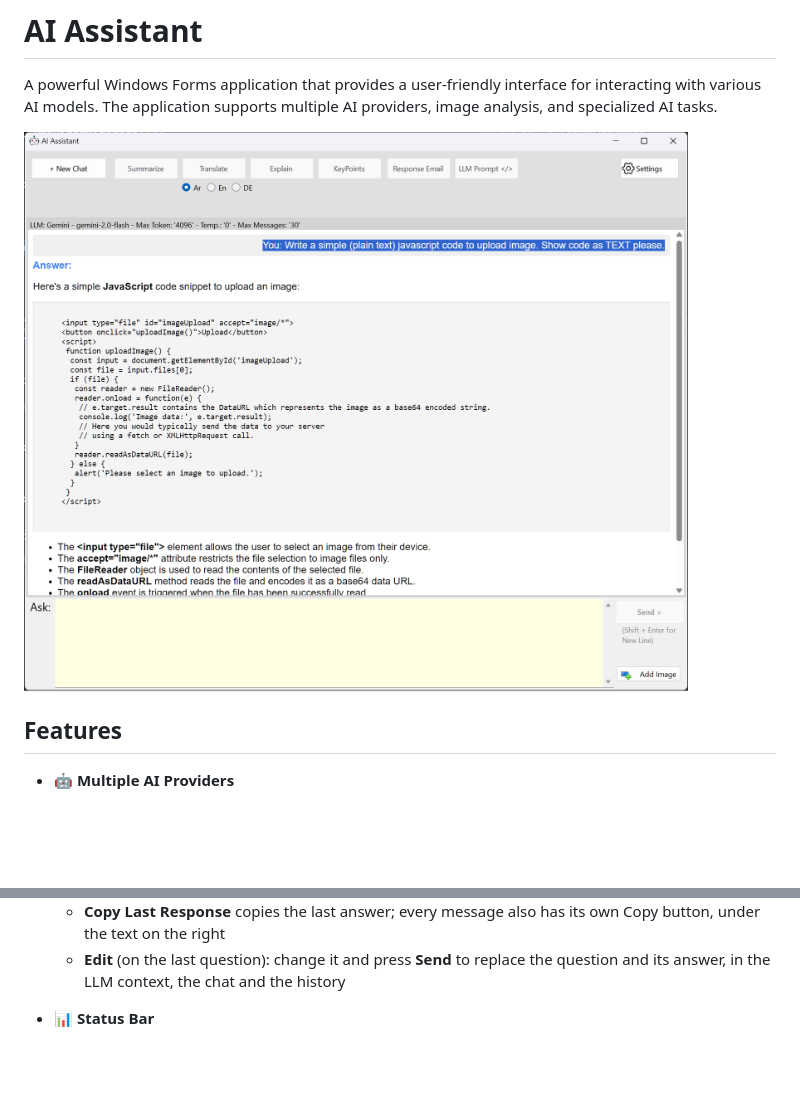
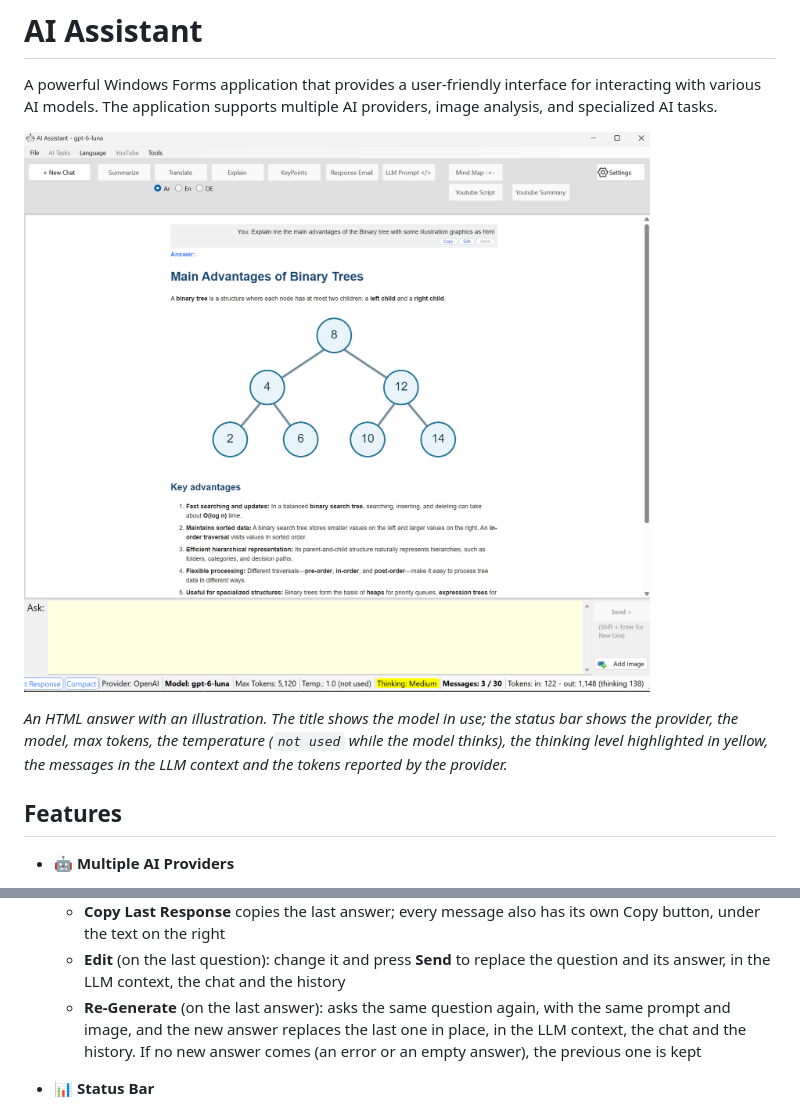
Before and after one commit to MohammedJayyab/AI_Assistant, a Markdown page: README.md, 2 parts joined by grey strips. Rendered like a GitHub page; pictures changed too: AI_Assistant/images/UI_Assistant.png; blank space fills up the shorter version.

Commit message:
docs: update README and screenshot

```diff
--- a/README.md
+++ b/README.md
@@ -4,6 +4,9 @@ A powerful Windows Forms application that provides a user-friendly interface for
 The application supports multiple AI providers, image analysis, and specialized AI tasks.
 
 ![UI Assistant Screenshot](https://raw.githubusercontent.com/MohammedJayyab/AI_Assistant/master/AI_Assistant/images/UI_Assistant.png)
+
+*An HTML answer with an illustration. The title shows the model in use; the status bar shows the provider, the model, max tokens, the temperature (`not used` while the model thinks), the thinking level highlighted in yellow, the messages in the LLM context and the tokens reported by the provider.*
+
 ## Features
 
 - 🤖 **Multiple AI Providers**
@@ -46,6 +49,7 @@ The application supports multiple AI providers, image analysis, and specialized
   - A cut-off or empty summary does not compact the conversation: the current context is kept and a message explains why
   - **Copy Last Response** copies the last answer; every message also has its own Copy button, under the text on the right
   - **Edit** (on the last question): change it and press **Send** to replace the question and its answer, in the LLM context, the chat and the history
+  - **Re-Generate** (on the last answer): asks the same question again, with the same prompt and image, and the new answer replaces the last one in place, in the LLM context, the chat and the history. If no new answer comes (an error or an empty answer), the previous one is kept
 
 - 📊 **Status Bar**
   - Shows the provider, the model (bold), max tokens, temperature, thinking level and messages; clicking any of them opens the Settings
```
